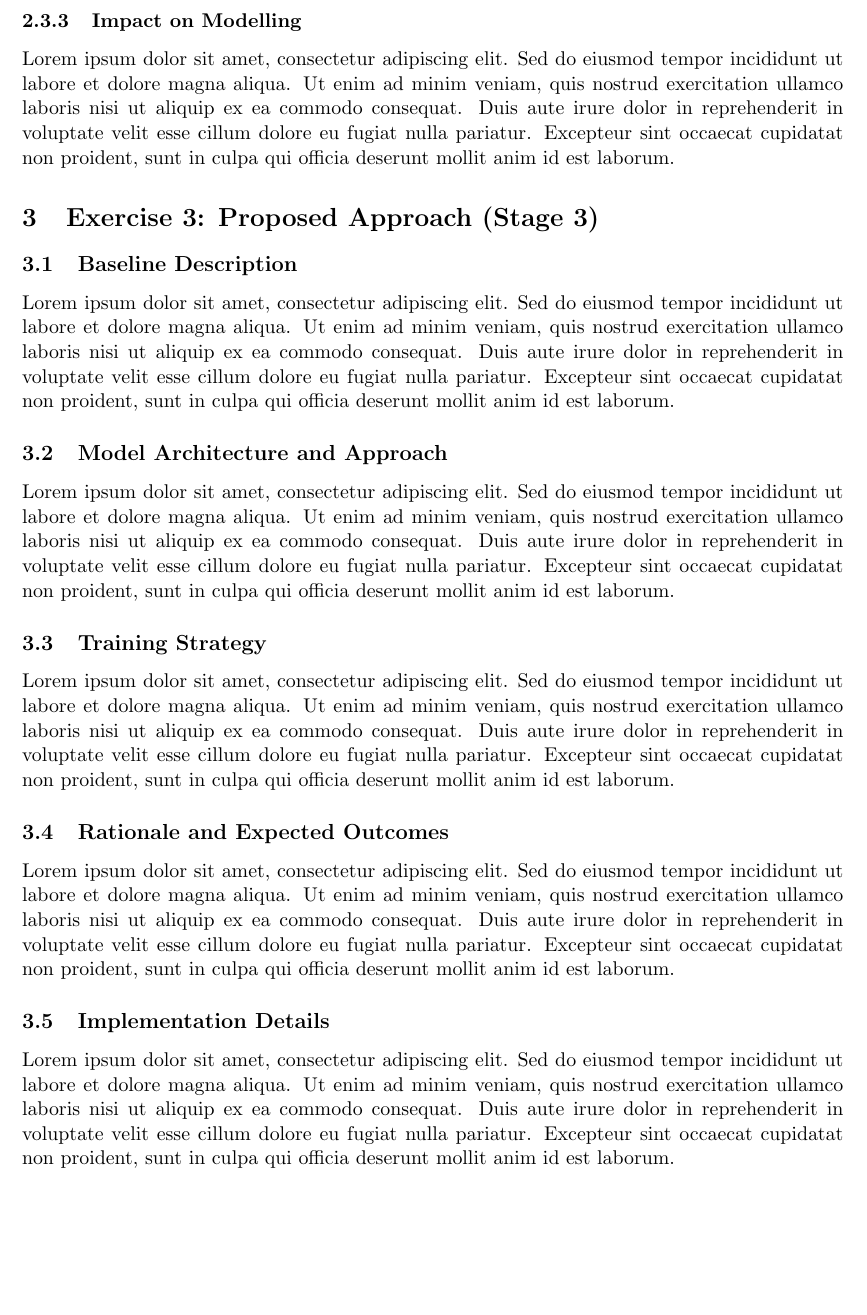
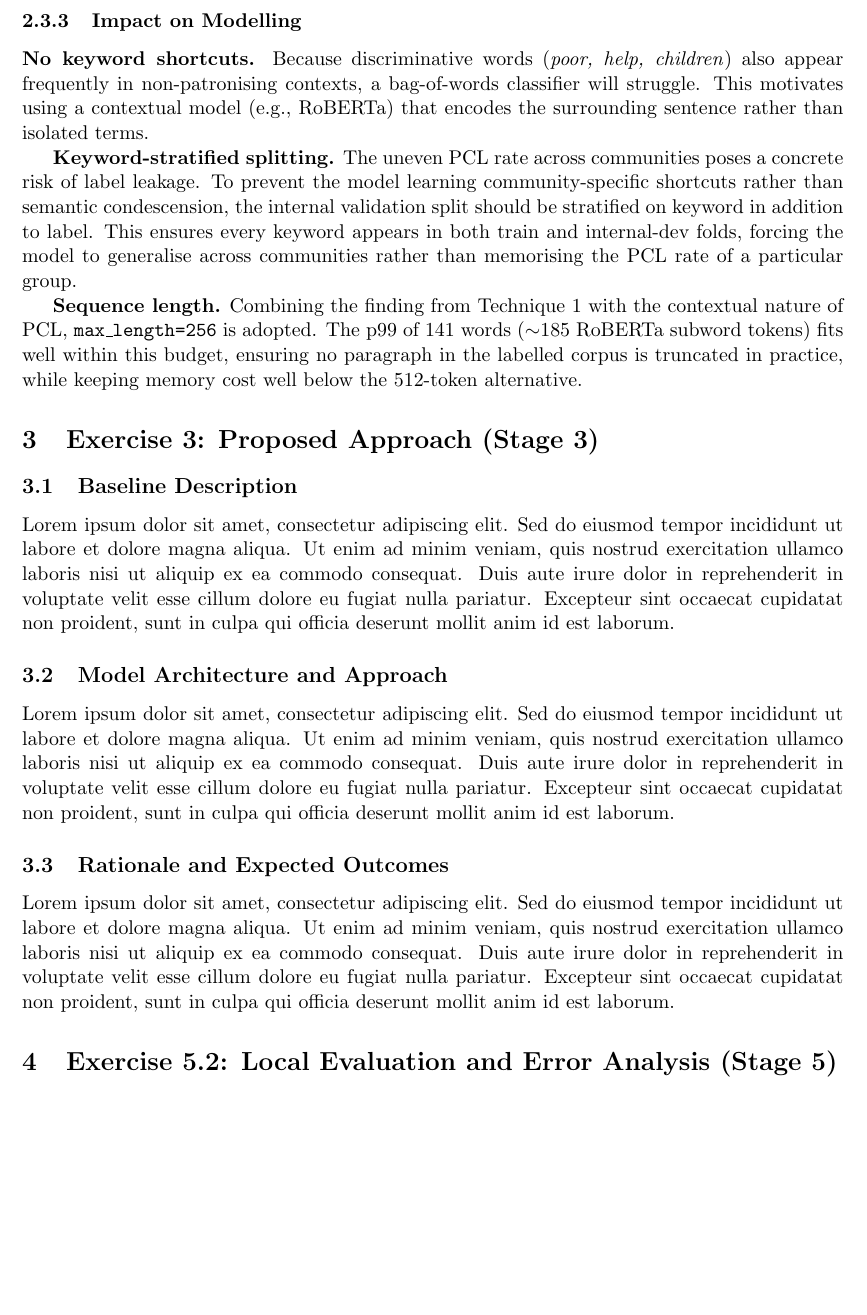
Before and after one commit to hardiv/pcl-detector, a LaTeX document (report/main.tex): part of page 4 of 6 before the commit and part of page 6 of 8 after it, cut so that both start at the same text, the shorter picture padded with empty space. The pictures show the PDF file report/main.pdf that the author committed with the source.

Commit message:
chore: section 2 EDA

```diff
--- a/report/main.tex
+++ b/report/main.tex
@@ -115,11 +115,3 @@ guiding future improvements\@.
 \section{Exercise 2: Exploratory Data Analysis (Stage 2)}\label{sec:eda}
 
 \subsection{EDA Setup}
-% Tools and libraries used
-% Preprocessing choices relevant for analysis (tokenisation, cleaning)
-Lorem ipsum dolor sit amet, consectetur adipiscing elit. Sed do eiusmod tempor
-incididunt ut labore et dolore magna aliqua. Ut enim ad minim veniam, quis
-nostrud exercitation ullamco laboris nisi ut aliquip ex ea commodo consequat.
-Duis aute irure dolor in reprehenderit in voluptate velit esse cillum dolore eu
-fugiat nulla pariatur. Excepteur sint occaecat cupidatat non proident, sunt in
-culpa qui officia deserunt mollit anim id est laborum.
@@ -138,6 +128,0 @@ culpa qui officia deserunt mollit anim id est laborum.
-Lorem ipsum dolor sit amet, consectetur adipiscing elit. Sed do eiusmod tempor
-incididunt ut labore et dolore magna aliqua. Ut enim ad minim veniam, quis
-nostrud exercitation ullamco laboris nisi ut aliquip ex ea commodo consequat.
-Duis aute irure dolor in reprehenderit in voluptate velit esse cillum dolore eu
-fugiat nulla pariatur. Excepteur sint occaecat cupidatat non proident, sunt in
-culpa qui officia deserunt mollit anim id est laborum.
@@ -147,6 +156,0 @@ culpa qui officia deserunt mollit anim id est laborum.
-Lorem ipsum dolor sit amet, consectetur adipiscing elit. Sed do eiusmod tempor
-incididunt ut labore et dolore magna aliqua. Ut enim ad minim veniam, quis
-nostrud exercitation ullamco laboris nisi ut aliquip ex ea commodo consequat.
-Duis aute irure dolor in reprehenderit in voluptate velit esse cillum dolore eu
-fugiat nulla pariatur. Excepteur sint occaecat cupidatat non proident, sunt in
-culpa qui officia deserunt mollit anim id est laborum.
@@ -159,7 +176 @@ culpa qui officia deserunt mollit anim id est laborum.
-Lorem ipsum dolor sit amet, consectetur adipiscing elit. Sed do eiusmod tempor
-incididunt ut labore et dolore magna aliqua. Ut enim ad minim veniam, quis
-nostrud exercitation ullamco laboris nisi ut aliquip ex ea commodo consequat.
-Duis aute irure dolor in reprehenderit in voluptate velit esse cillum dolore eu
-fugiat nulla pariatur. Excepteur sint occaecat cupidatat non proident, sunt in
-culpa qui officia deserunt mollit anim id est laborum.
 
@@ -170,6 +195,0 @@ culpa qui officia deserunt mollit anim id est laborum.
-Lorem ipsum dolor sit amet, consectetur adipiscing elit. Sed do eiusmod tempor
-incididunt ut labore et dolore magna aliqua. Ut enim ad minim veniam, quis
-nostrud exercitation ullamco laboris nisi ut aliquip ex ea commodo consequat.
-Duis aute irure dolor in reprehenderit in voluptate velit esse cillum dolore eu
-fugiat nulla pariatur. Excepteur sint occaecat cupidatat non proident, sunt in
-culpa qui officia deserunt mollit anim id est laborum.
@@ -179,6 +221,0 @@ culpa qui officia deserunt mollit anim id est laborum.
-Lorem ipsum dolor sit amet, consectetur adipiscing elit. Sed do eiusmod tempor
-incididunt ut labore et dolore magna aliqua. Ut enim ad minim veniam, quis
-nostrud exercitation ullamco laboris nisi ut aliquip ex ea commodo consequat.
-Duis aute irure dolor in reprehenderit in voluptate velit esse cillum dolore eu
-fugiat nulla pariatur. Excepteur sint occaecat cupidatat non proident, sunt in
-culpa qui officia deserunt mollit anim id est laborum.
@@ -185,13 +241,26 @@ culpa qui officia deserunt mollit anim id est laborum.
+text.
 
 \subsubsection{Impact on Modelling}
-% Impact statement:
-% e.g., features to focus on, potential keyword biases, need for regularisation
-Lorem ipsum dolor sit amet, consectetur adipiscing elit. Sed do eiusmod tempor
-incididunt ut labore et dolore magna aliqua. Ut enim ad minim veniam, quis
-nostrud exercitation ullamco laboris nisi ut aliquip ex ea commodo consequat.
-Duis aute irure dolor in reprehenderit in voluptate velit esse cillum dolore eu
-fugiat nulla pariatur. Excepteur sint occaecat cupidatat non proident, sunt in
-culpa qui officia deserunt mollit anim id est laborum.
+
+\textbf{No keyword shortcuts.}  Because discriminative words (\textit{poor,
+help, children}) also appear frequently in non-patronising contexts, a
+bag-of-words classifier will struggle.  This motivates using a contextual model
+(e.g., RoBERTa) that encodes the surrounding sentence rather than isolated
+terms.
+
+\textbf{Keyword-stratified splitting.}  The uneven PCL rate across communities
+poses a concrete risk of label leakage.  To prevent the model learning
+community-specific shortcuts rather than semantic condescension, the internal
+validation split should be stratified on keyword in addition to label.  This
+ensures every keyword appears in both train and internal-dev folds, forcing the
+model to generalise across communities rather than memorising the PCL rate of a
+particular group.
+
+\textbf{Sequence length.}  Combining the finding from Technique~1 with the
+contextual nature of PCL, \texttt{max\_length=256} is adopted.  The p99 of 141
+words ($\sim$185 RoBERTa subword tokens) fits well within this budget, ensuring
+no paragraph in the labelled corpus is truncated in practice, while keeping
+memory cost well below the 512-token alternative.
 
 % --------------------------------------------------------------------
 \section{Exercise 3: Proposed Approach (Stage 3)}\label{sec:proposed_approach}
@@ -219,34 +288,11 @@ Duis aute irure dolor in reprehenderit in voluptate velit esse cillum dolore eu
 fugiat nulla pariatur. Excepteur sint occaecat cupidatat non proident, sunt in
 culpa qui officia deserunt mollit anim id est laborum.
 
-\subsection{Training Strategy}
-% Data splits: train / internal dev / official dev usage
-% Hyper-parameter strategy: LR, batch size, epochs, scheduler, etc.
-% Any special techniques: class weighting, focal loss, freezing layers, etc.
-Lorem ipsum dolor sit amet, consectetur adipiscing elit. Sed do eiusmod tempor
-incididunt ut labore et dolore magna aliqua. Ut enim ad minim veniam, quis
-nostrud exercitation ullamco laboris nisi ut aliquip ex ea commodo consequat.
-Duis aute irure dolor in reprehenderit in voluptate velit esse cillum dolore eu
-fugiat nulla pariatur. Excepteur sint occaecat cupidatat non proident, sunt in
-culpa qui officia deserunt mollit anim id est laborum.
-
 \subsection{Rationale and Expected Outcomes}
 % Justify why this deviates from baseline in a principled way
 % Hypotheses:
 % - Why it should outperform baseline
 % - Which aspects (architecture, data, training) you expect to matter most
-Lorem ipsum dolor sit amet, consectetur adipiscing elit. Sed do eiusmod tempor
-incididunt ut labore et dolore magna aliqua. Ut enim ad minim veniam, quis
-nostrud exercitation ullamco laboris nisi ut aliquip ex ea commodo consequat.
-Duis aute irure dolor in reprehenderit in voluptate velit esse cillum dolore eu
-fugiat nulla pariatur. Excepteur sint occaecat cupidatat non proident, sunt in
-culpa qui officia deserunt mollit anim id est laborum.
-
-\subsection{Implementation Details}
-% Any practical notes:
-% - Frameworks (PyTorch, HuggingFace Transformers, etc.)
-% - Hardware used
-% - Reproducibility notes aligning with your repository
 Lorem ipsum dolor sit amet, consectetur adipiscing elit. Sed do eiusmod tempor
 incididunt ut labore et dolore magna aliqua. Ut enim ad minim veniam, quis
 nostrud exercitation ullamco laboris nisi ut aliquip ex ea commodo consequat.
```
Also changed, not shown: report/figures/bigrams.png (added), report/figures/log_odds.png (added), report/figures/unigrams.png (added), report/figures/wordcount_distribution.png (added), report/main.pdf, report/main.tex (132 more changed lines), 6 other files.
